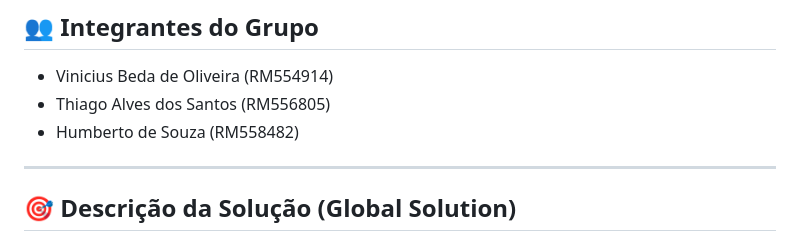
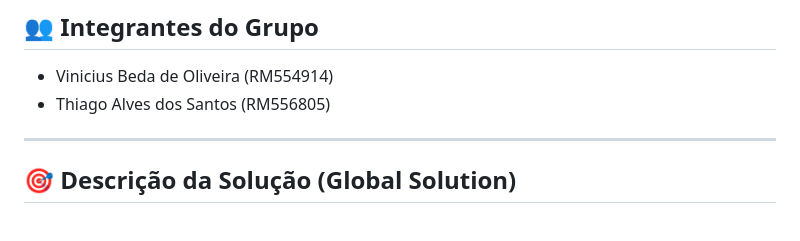
Before and after one commit to viniciusbeda/mobile-app-gs-2025, a Markdown page: README.md, the part around the change. GitHub-like rendering.

Commit message:
corrigindo o readme

```diff
--- a/README.md
+++ b/README.md
@@ -8,7 +8,6 @@ Este é um aplicativo desenvolvido com **React Native + Expo** como parte da dis
 
 - Vinicius Beda de Oliveira (RM554914)
 - Thiago Alves dos Santos (RM556805)
-- Humberto de Souza (RM558482)
 
 ---
 
```
